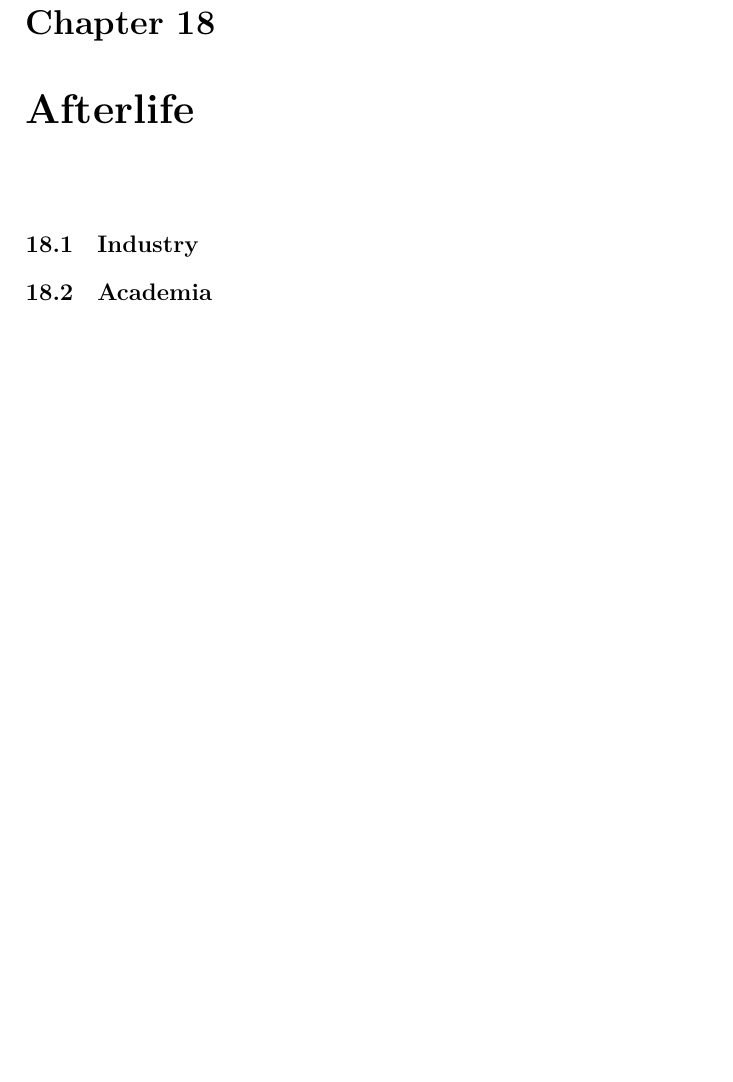
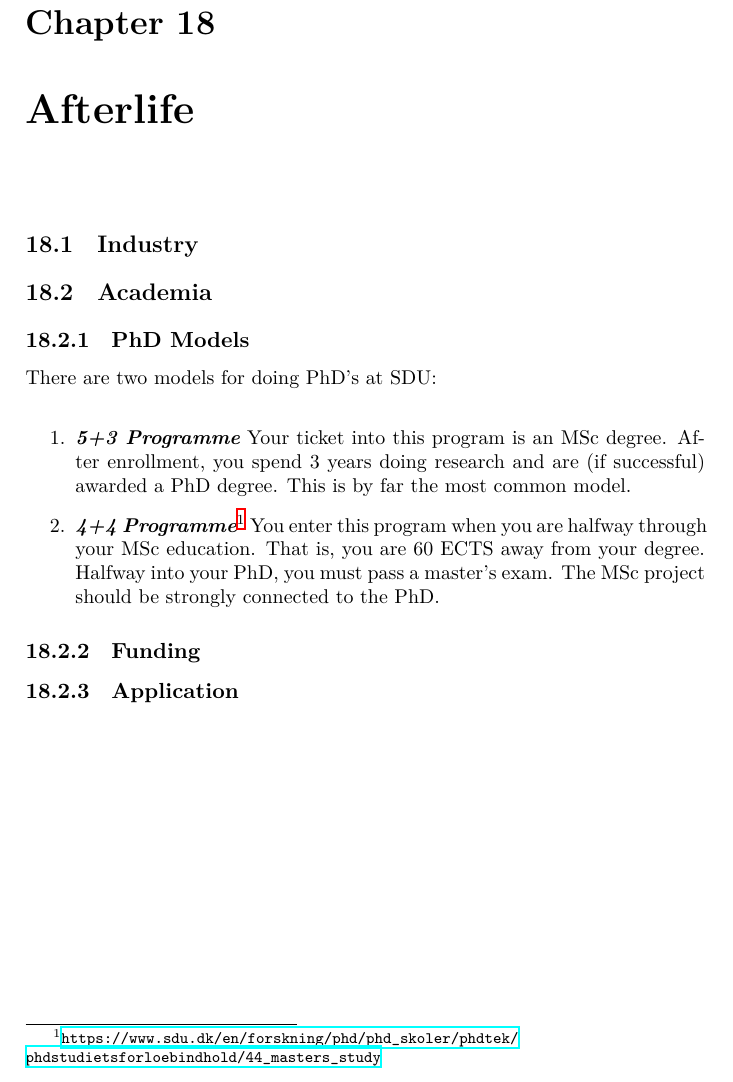
Before and after one commit to aslakjohansen/report-writing, a LaTeX thesis (doc/report-writing.tex): part of page 59 of 80, cut so that both start at the same text, the shorter picture padded with empty space. Compiled offline with XeLaTeX.

Commit message:
Added texts on the two different PhD models

```diff
--- a/doc/report-writing.tex
+++ b/doc/report-writing.tex
@@ -1715,6 +1715,17 @@ The report (likely) contains many pages and covers much information. You have sp
 
 \section{Academia}
 
+\subsection{PhD Models}
+
+There are two models for doing PhD's at SDU:
+\begin{enumerate}
+  \descitem{5+3 Programme} Your ticket into this program is an MSc degree. After enrollment, you spend 3 years doing research and are (if successful) awarded a PhD degree. This is by far the most common model.
+  \descitem{4+4 Programme}\footnote{\url{https://www.sdu.dk/en/forskning/phd/phd_skoler/phdtek/phdstudietsforloebindhold/44_masters_study}} You enter this program when you are halfway through your MSc education. That is, you are 60 ECTS away from your degree. Halfway into your PhD, you must pass a master's exam. The MSc project should be strongly connected to the PhD.
+\end{enumerate}
+
+\subsection{Funding}
+
+\subsection{Application}
 
 \appendix
 
```
